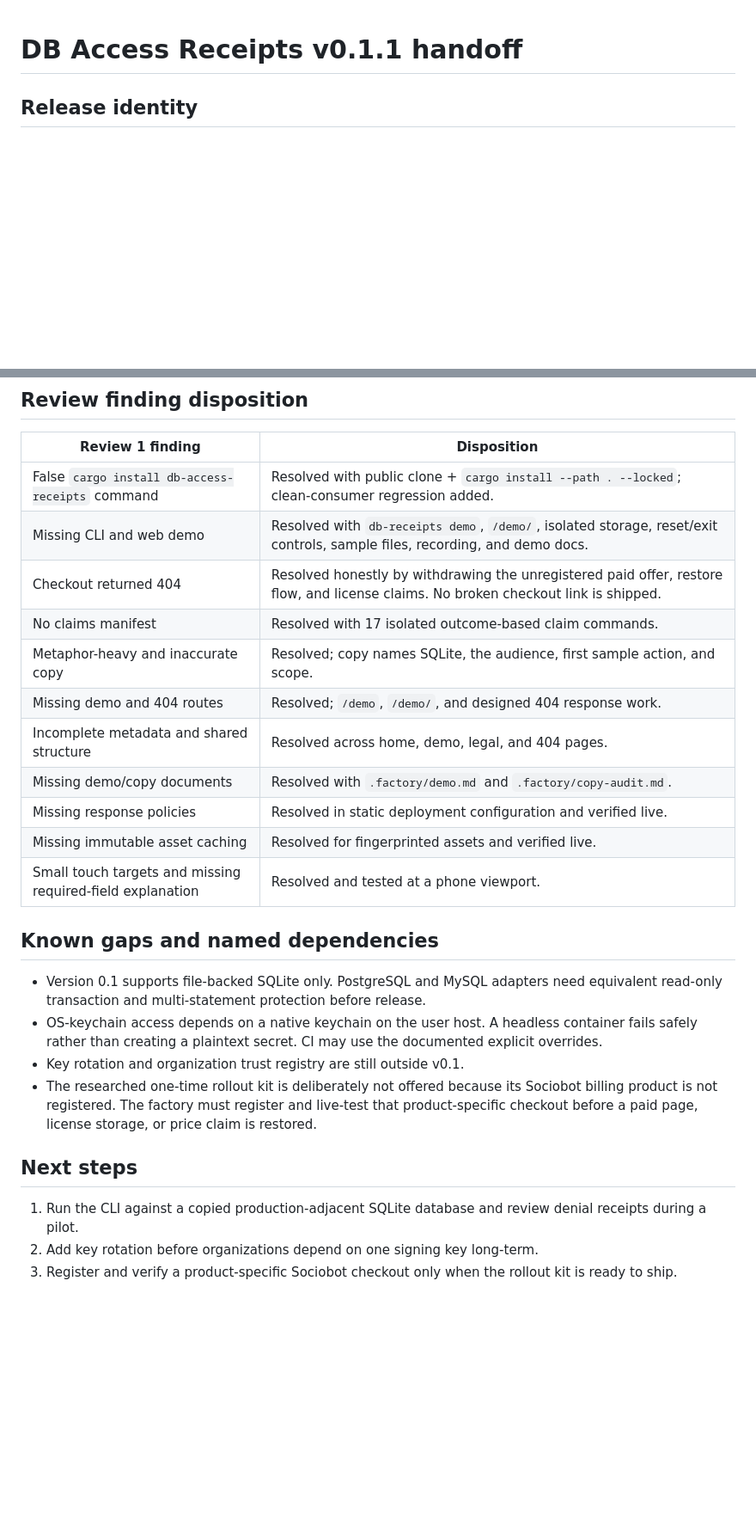
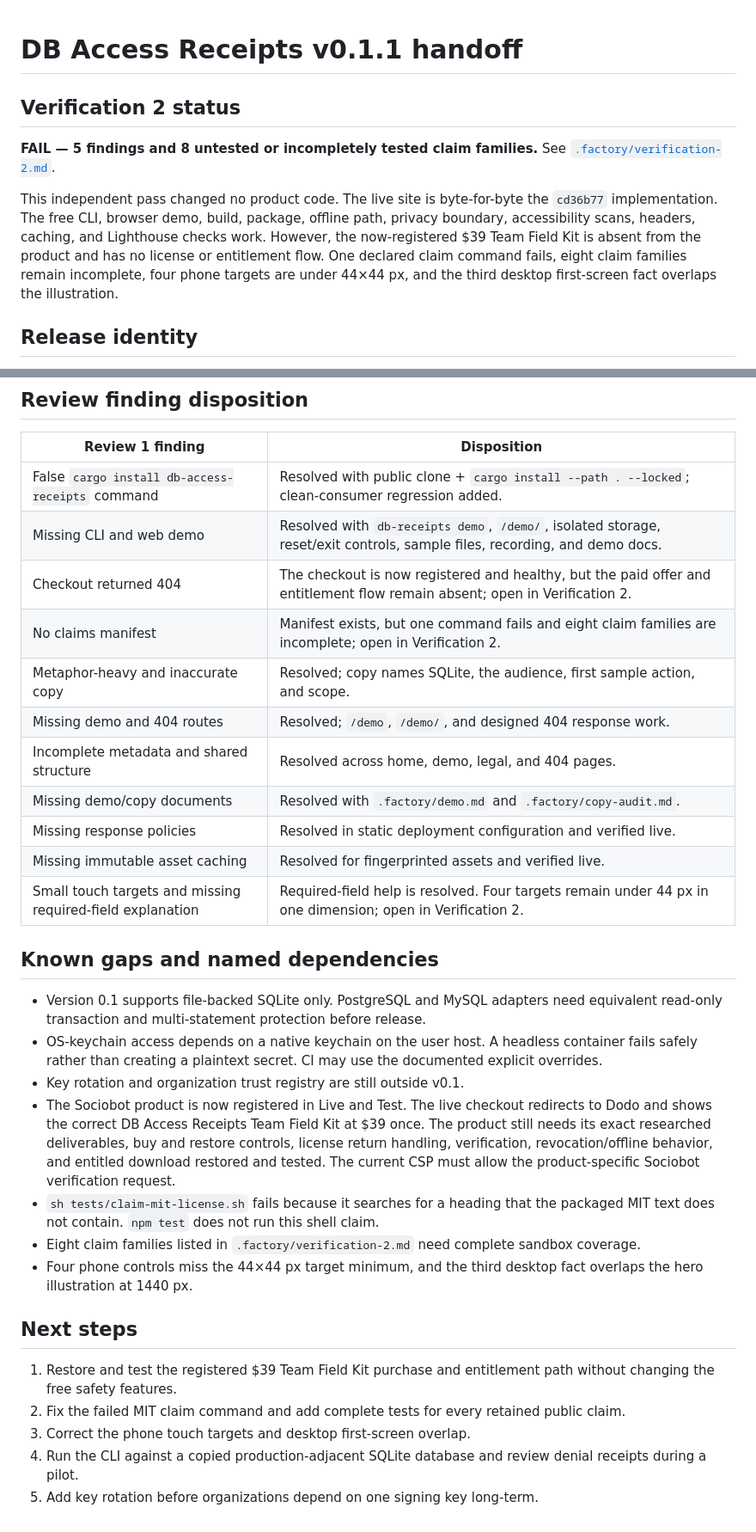
Before and after one commit to B-Divyesh/sf-db-access-receipts, a Markdown page: .factory/handoff.md, 2 parts joined by grey strips. Shown at 86% size. GitHub-like rendering; blank space fills up the shorter version.

Commit message:
docs: record independent verification 2

```diff
--- a/.factory/handoff.md
+++ b/.factory/handoff.md
@@ -1,4 +1,10 @@
 # DB Access Receipts v0.1.1 handoff
+
+## Verification 2 status
+
+**FAIL — 5 findings and 8 untested or incompletely tested claim families.** See [`.factory/verification-2.md`](verification-2.md).
+
+This independent pass changed no product code. The live site is byte-for-byte the `cd36b77` implementation. The free CLI, browser demo, build, package, offline path, privacy boundary, accessibility scans, headers, caching, and Lighthouse checks work. However, the now-registered $39 Team Field Kit is absent from the product and has no license or entitlement flow. One declared claim command fails, eight claim families remain incomplete, four phone targets are under 44×44 px, and the third desktop first-screen fact overlaps the illustration.
 
 ## Release identity
 
@@ -54,25 +60,30 @@ The live implementation was cold-checked after deployment:
 | --- | --- |
 | False `cargo install db-access-receipts` command | Resolved with public clone + `cargo install --path . --locked`; clean-consumer regression added. |
 | Missing CLI and web demo | Resolved with `db-receipts demo`, `/demo/`, isolated storage, reset/exit controls, sample files, recording, and demo docs. |
-| Checkout returned 404 | Resolved honestly by withdrawing the unregistered paid offer, restore flow, and license claims. No broken checkout link is shipped. |
-| No claims manifest | Resolved with 17 isolated outcome-based claim commands. |
+| Checkout returned 404 | The checkout is now registered and healthy, but the paid offer and entitlement flow remain absent; open in Verification 2. |
+| No claims manifest | Manifest exists, but one command fails and eight claim families are incomplete; open in Verification 2. |
 | Metaphor-heavy and inaccurate copy | Resolved; copy names SQLite, the audience, first sample action, and scope. |
 | Missing demo and 404 routes | Resolved; `/demo`, `/demo/`, and designed 404 response work. |
 | Incomplete metadata and shared structure | Resolved across home, demo, legal, and 404 pages. |
 | Missing demo/copy documents | Resolved with `.factory/demo.md` and `.factory/copy-audit.md`. |
 | Missing response policies | Resolved in static deployment configuration and verified live. |
 | Missing immutable asset caching | Resolved for fingerprinted assets and verified live. |
-| Small touch targets and missing required-field explanation | Resolved and tested at a phone viewport. |
+| Small touch targets and missing required-field explanation | Required-field help is resolved. Four targets remain under 44 px in one dimension; open in Verification 2. |
 
 ## Known gaps and named dependencies
 
 - Version 0.1 supports file-backed SQLite only. PostgreSQL and MySQL adapters need equivalent read-only transaction and multi-statement protection before release.
 - OS-keychain access depends on a native keychain on the user host. A headless container fails safely rather than creating a plaintext secret. CI may use the documented explicit overrides.
 - Key rotation and organization trust registry are still outside v0.1.
-- The researched one-time rollout kit is deliberately not offered because its Sociobot billing product is not registered. The factory must register and live-test that product-specific checkout before a paid page, license storage, or price claim is restored.
+- The Sociobot product is now registered in Live and Test. The live checkout redirects to Dodo and shows the correct DB Access Receipts Team Field Kit at $39 once. The product still needs its exact researched deliverables, buy and restore controls, license return handling, verification, revocation/offline behavior, and entitled download restored and tested. The current CSP must allow the product-specific Sociobot verification request.
+- `sh tests/claim-mit-license.sh` fails because it searches for a heading that the packaged MIT text does not contain. `npm test` does not run this shell claim.
+- Eight claim families listed in `.factory/verification-2.md` need complete sandbox coverage.
+- Four phone controls miss the 44×44 px target minimum, and the third desktop fact overlaps the hero illustration at 1440 px.
 
 ## Next steps
 
-1. Run the CLI against a copied production-adjacent SQLite database and review denial receipts during a pilot.
-2. Add key rotation before organizations depend on one signing key long-term.
-3. Register and verify a product-specific Sociobot checkout only when the rollout kit is ready to ship.
+1. Restore and test the registered $39 Team Field Kit purchase and entitlement path without changing the free safety features.
+2. Fix the failed MIT claim command and add complete tests for every retained public claim.
+3. Correct the phone touch targets and desktop first-screen overlap.
+4. Run the CLI against a copied production-adjacent SQLite database and review denial receipts during a pilot.
+5. Add key rotation before organizations depend on one signing key long-term.
```
Also changed, not shown: other parts of .factory/handoff.md (+3 -3 lines), .factory/verification-2.md (added, +147 -0 lines).
